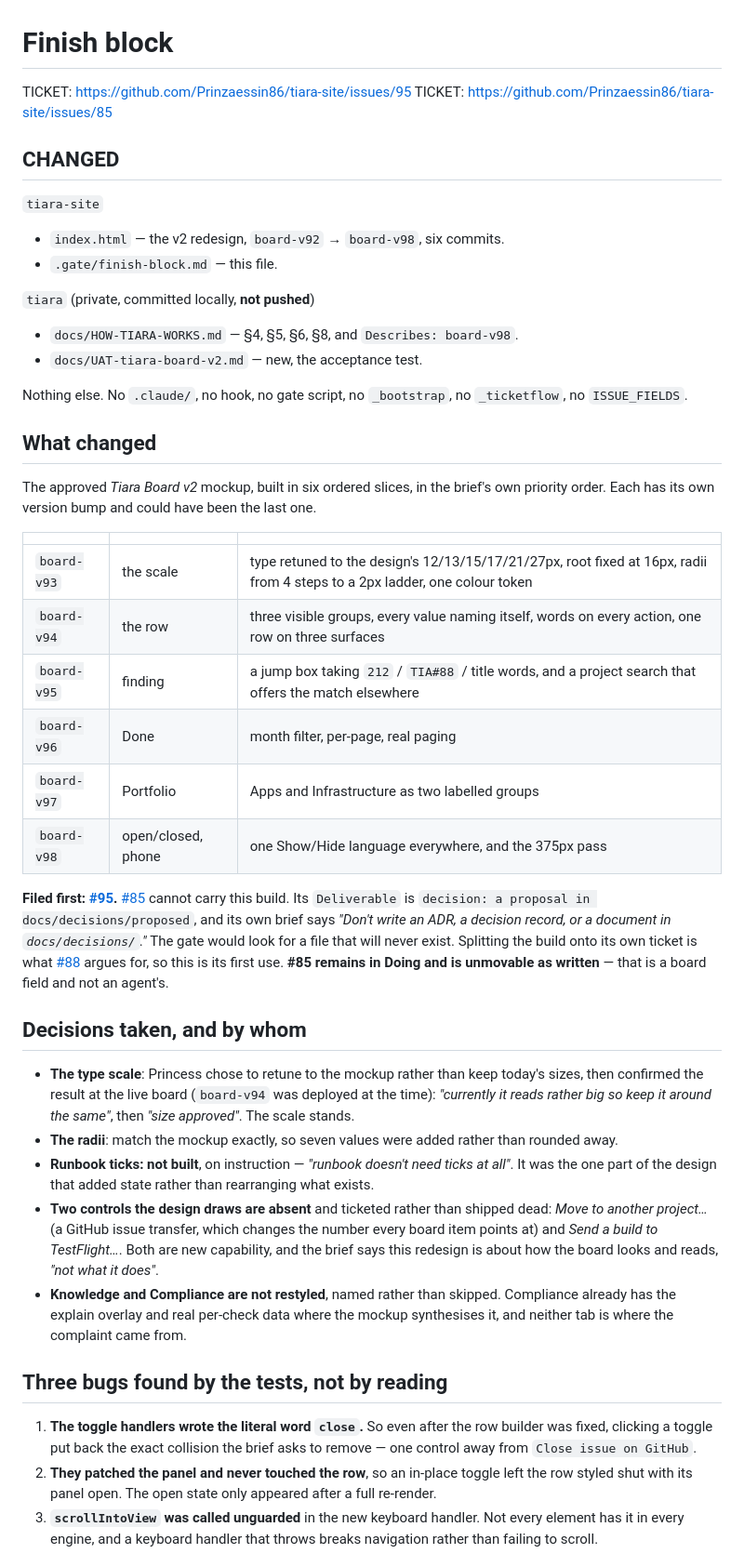
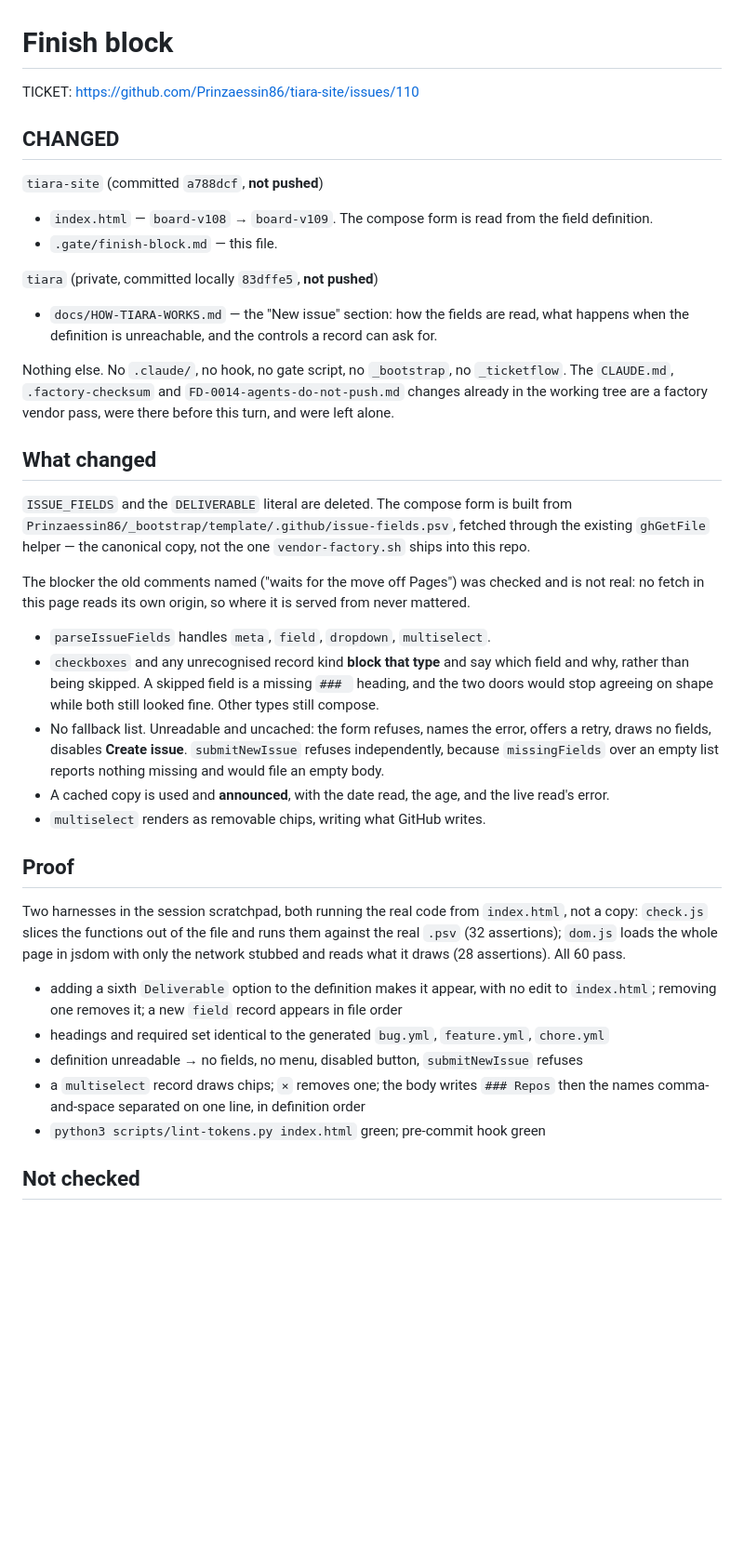
Before and after one commit to Prinzaessin86/tiara-site, a Markdown page: .gate/finish-block.md, the part around one of its changes. Shown at 93% size. GitHub-like rendering; blank space fills up the shorter version.

Commit message:
finish block for #110 (board-v109)
Co-Authored-By: Claude Opus 5 (1M context) <noreply@anthropic.com>
Claude-Session: https://claude.ai/code/session_01SceJJVJTYsGGnKouzmoifz

```diff
--- a/.gate/finish-block.md
+++ b/.gate/finish-block.md
@@ -1,66 +1,54 @@
 # Finish block
 
-TICKET: https://github.com/Prinzaessin86/tiara-site/issues/95
-TICKET: https://github.com/Prinzaessin86/tiara-site/issues/85
+TICKET: https://github.com/Prinzaessin86/tiara-site/issues/110
 
 ## CHANGED
 
-`tiara-site`
-- `index.html` — the v2 redesign, `board-v92` → `board-v98`, six commits.
+`tiara-site` (committed `a788dcf`, **not pushed**)
+- `index.html` — `board-v108` → `board-v109`. The compose form is read from the field definition.
 - `.gate/finish-block.md` — this file.
 
-`tiara` (private, committed locally, **not pushed**)
-- `docs/HOW-TIARA-WORKS.md` — §4, §5, §6, §8, and `Describes: board-v98`.
-- `docs/UAT-tiara-board-v2.md` — new, the acceptance test.
+`tiara` (private, committed locally `83dffe5`, **not pushed**)
+- `docs/HOW-TIARA-WORKS.md` — the "New issue" section: how the fields are read, what happens when
+  the definition is unreachable, and the controls a record can ask for.
 
-Nothing else. No `.claude/`, no hook, no gate script, no `_bootstrap`, no `_ticketflow`, no
-`ISSUE_FIELDS`.
+Nothing else. No `.claude/`, no hook, no gate script, no `_bootstrap`, no `_ticketflow`.
+The `CLAUDE.md`, `.factory-checksum` and `FD-0014-agents-do-not-push.md` changes already in the
+working tree are a factory vendor pass, were there before this turn, and were left alone.
 
 ## What changed
 
-The approved *Tiara Board v2* mockup, built in six ordered slices, in the brief's own priority order.
-Each has its own version bump and could have been the last one.
+`ISSUE_FIELDS` and the `DELIVERABLE` literal are deleted. The compose form is built from
+`Prinzaessin86/_bootstrap/template/.github/issue-fields.psv`, fetched through the existing
+`ghGetFile` helper — the canonical copy, not the one `vendor-factory.sh` ships into this repo.
 
-| | | |
-|---|---|---|
-| `board-v93` | the scale | type retuned to the design's 12/13/15/17/21/27px, root fixed at 16px, radii from 4 steps to a 2px ladder, one colour token |
-| `board-v94` | the row | three visible groups, every value naming itself, words on every action, one row on three surfaces |
-| `board-v95` | finding | a jump box taking `212` / `TIA#88` / title words, and a project search that offers the match elsewhere |
-| `board-v96` | Done | month filter, per-page, real paging |
-| `board-v97` | Portfolio | Apps and Infrastructure as two labelled groups |
-| `board-v98` | open/closed, phone | one Show/Hide language everywhere, and the 375px pass |
+The blocker the old comments named ("waits for the move off Pages") was checked and is not real:
+no fetch in this page reads its own origin, so where it is served from never mattered.
 
-**Filed first: [#95](https://github.com/Prinzaessin86/tiara-site/issues/95).**
-[#85](https://github.com/Prinzaessin86/tiara-site/issues/85) cannot carry this build. Its
-`Deliverable` is `decision: a proposal in docs/decisions/proposed`, and its own brief says *"Don't
-write an ADR, a decision record, or a document in `docs/decisions/`."* The gate would look for a
-file that will never exist. Splitting the build onto its own ticket is what
-[#88](https://github.com/Prinzaessin86/tiara-site/issues/88) argues for, so this is its first use.
-**#85 remains in Doing and is unmovable as written** — that is a board field and not an agent's.
+- `parseIssueFields` handles `meta`, `field`, `dropdown`, `multiselect`.
+- `checkboxes` and any unrecognised record kind **block that type** and say which field and why,
+  rather than being skipped. A skipped field is a missing `### ` heading, and the two doors would
+  stop agreeing on shape while both still looked fine. Other types still compose.
+- No fallback list. Unreadable and uncached: the form refuses, names the error, offers a retry,
+  draws no fields, disables **Create issue**. `submitNewIssue` refuses independently, because
+  `missingFields` over an empty list reports nothing missing and would file an empty body.
+- A cached copy is used and **announced**, with the date read, the age, and the live read's error.
+- `multiselect` renders as removable chips, writing what GitHub writes.
 
-## Decisions taken, and by whom
+## Proof
 
-- **The type scale**: Princess chose to retune to the mockup rather than keep today's sizes, then
-  confirmed the result at the live board (`board-v94` was deployed at the time): *"currently it
-  reads rather big so keep it around the same"*, then *"size approved"*. The scale stands.
-- **The radii**: match the mockup exactly, so seven values were added rather than rounded away.
-- **Runbook ticks: not built**, on instruction — *"runbook doesn't need ticks at all"*. It was the
-  one part of the design that added state rather than rearranging what exists.
-- **Two controls the design draws are absent** and ticketed rather than shipped dead: *Move to
-  another project…* (a GitHub issue transfer, which changes the number every board item points at)
-  and *Send a build to TestFlight…*. Both are new capability, and the brief says this redesign is
-  about how the board looks and reads, *"not what it does"*.
-- **Knowledge and Compliance are not restyled**, named rather than skipped. Compliance already has
-  the explain overlay and real per-check data where the mockup synthesises it, and neither tab is
-  where the complaint came from.
+Two harnesses in the session scratchpad, both running the real code from `index.html`, not a copy:
+`check.js` slices the functions out of the file and runs them against the real `.psv` (32
+assertions); `dom.js` loads the whole page in jsdom with only the network stubbed and reads what it
+draws (28 assertions). All 60 pass.
 
-## Three bugs found by the tests, not by reading
+- adding a sixth `Deliverable` option to the definition makes it appear, with no edit to
+  `index.html`; removing one removes it; a new `field` record appears in file order
+- headings and required set identical to the generated `bug.yml`, `feature.yml`, `chore.yml`
+- definition unreadable → no fields, no menu, disabled button, `submitNewIssue` refuses
+- a `multiselect` record draws chips; `×` removes one; the body writes `### Repos` then the names
+  comma-and-space separated on one line, in definition order
+- `python3 scripts/lint-tokens.py index.html` green; pre-commit hook green
 
-1. **The toggle handlers wrote the literal word `close`.** So even after the row builder was fixed,
-   clicking a toggle put back the exact collision the brief asks to remove — one control away from
-   `Close issue on GitHub`.
-2. **They patched the panel and never touched the row**, so an in-place toggle left the row styled
-   shut with its panel open. The open state only appeared after a full re-render.
-3. **`scrollIntoView` was called unguarded** in the new keyboard handler. Not every element has it in
-   every engine, and a keyboard handler that throws breaks navigation rather than failing to scroll.
+## Not checked
 
```
Also changed, not shown: other parts of .gate/finish-block.md (+12 -56 lines).
